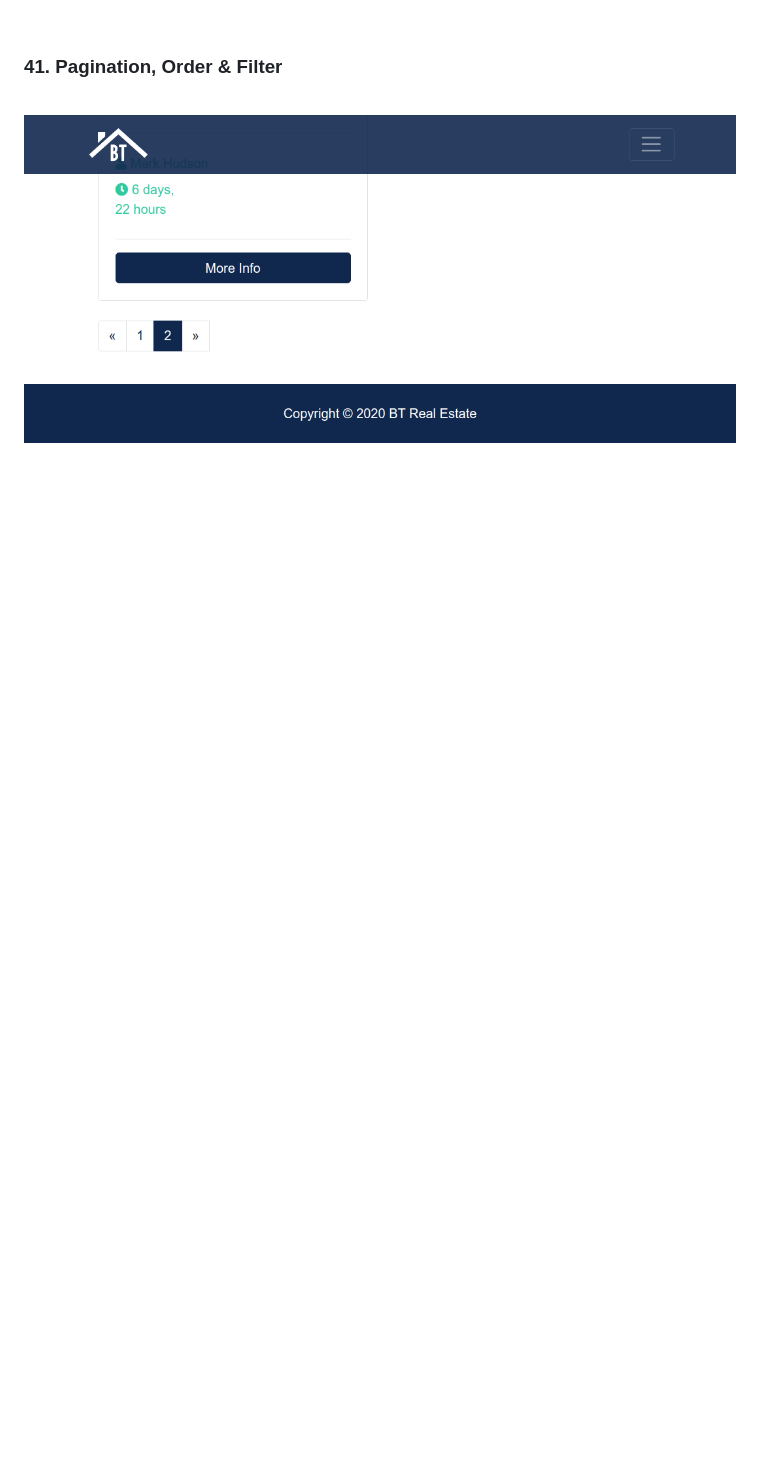
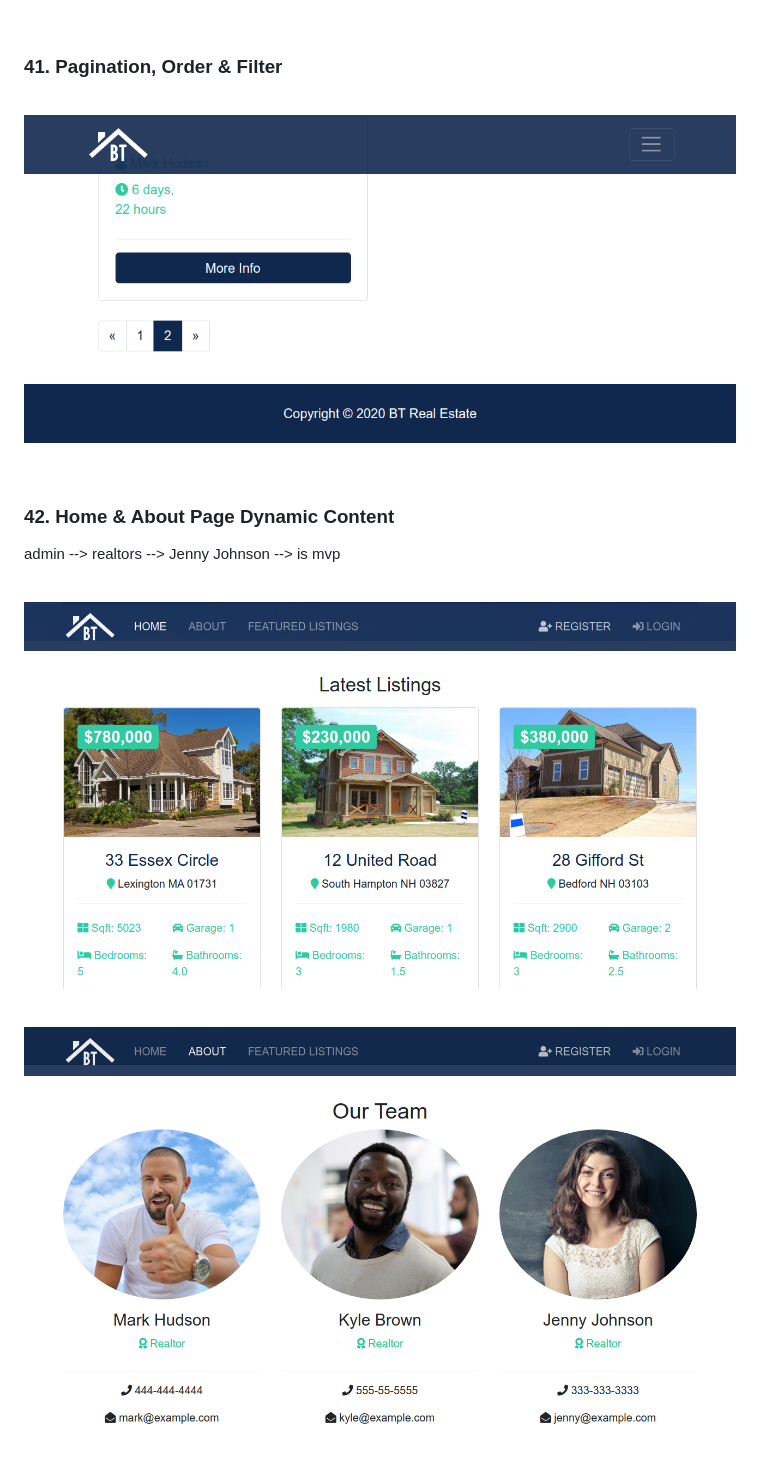
Before and after one commit to webmakaka/Python-django-dev-to-deployment, a Markdown page: Readme.md, the part around the change printed below. Drawn GitHub-style; pictures changed too: img/pic-13.png (added), img/pic-14.png (added); blank space fills up the shorter version.

Commit message:
06. View Methods, Display & Search | 42. Home & About Page Dynamic Content

```diff
--- a/Readme.md
+++ b/Readme.md
@@ -274,3 +274,18 @@ admin -> Listings --> Add
 <br/>
 
 ![Application](/img/pic-12.png?raw=true)
+
+<br/>
+
+### 42. Home & About Page Dynamic Content
+
+admin --> realtors --> Jenny Johnson --> is mvp
+
+<br/>
+
+![Application](/img/pic-13.png?raw=true)
+
+<br/>
+
+![Application](/img/pic-14.png?raw=true)
+
```
Also changed, not shown: other parts of Readme.md (+3 -0 lines), img/pic-15.png (added), 4 other files.
